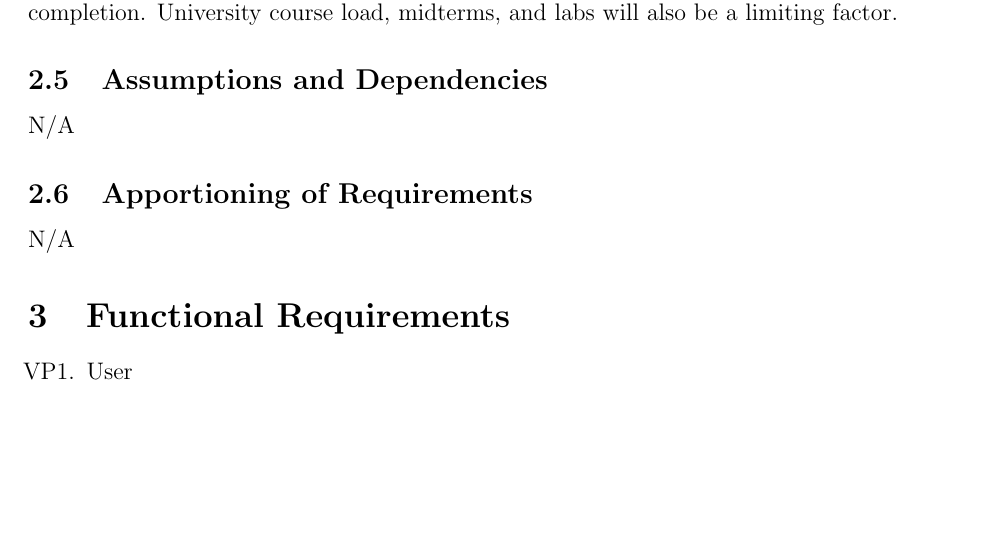
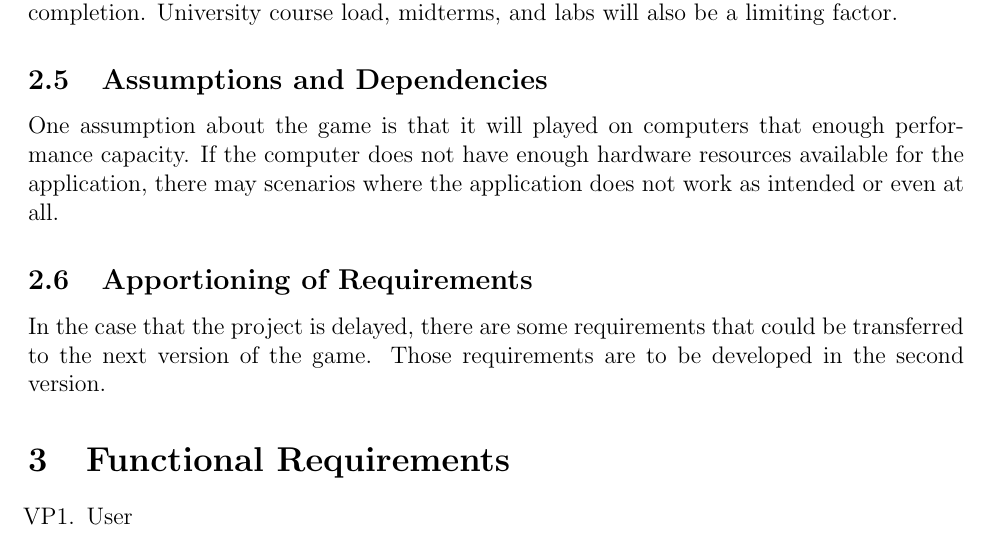
Before and after one commit to Babarbitz/Project-Food, a LaTeX document (docs/srs/srs.tex): part of page 7 of 12, cut so that both start at the same text, the shorter picture padded with empty space. Compiled offline with pdfLaTeX.

Commit message:
update s2

```diff
--- a/docs/srs/srs.tex
+++ b/docs/srs/srs.tex
@@ -135,9 +135,9 @@ This document is split into four major sections. The first (and current) section
   \subsection{Constraints}
   Time will limit the development of the game as we only have a couple of months before its completion. University course load, midterms, and labs will also be a limiting factor.
   \subsection{Assumptions and Dependencies}
-  N/A
+  One assumption about the game is that it will played on computers that enough performance capacity. If the computer does not have enough hardware resources available for the application, there may scenarios where the application does not work as intended or even at all.
   \subsection{Apportioning of Requirements}
-  N/A
+  In the case that the project is delayed, there are some requirements that could be transferred to the next version of the game. Those requirements are to be developed in the second version.
 
 \section{Functional Requirements}
 
```
Also changed, not shown: docs/srs/srs.pdf, docs/srs/srs.tex (8 more changed lines).
